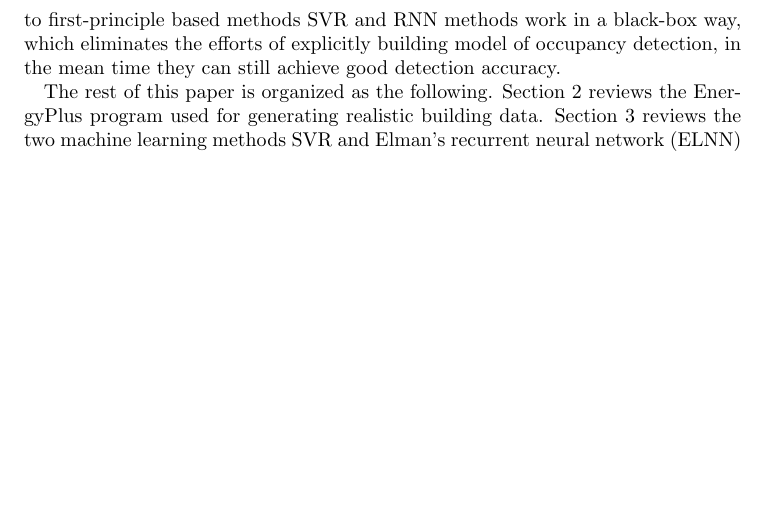
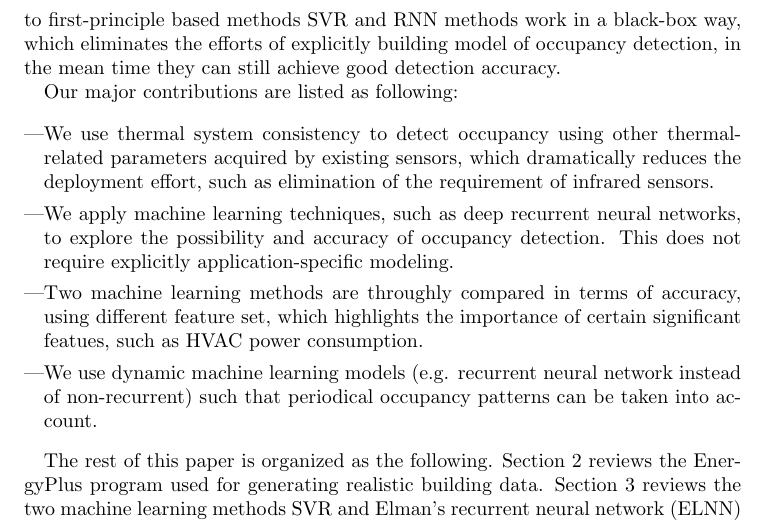
Before and after one commit to haibaosjtu/j_build_occup_det18, a LaTeX paper (j_build_occup_det16.tex, which reads intro.tex): part of page 4 of 23 before the commit and part of page 4 of 24 after it, cut so that both start at the same text, the shorter picture padded with empty space. Compiled offline with pdfLaTeX.

Commit message:
Add contribution bullets
Resolve #15
Resolve #18

```diff
--- a/intro.tex
+++ b/intro.tex
@@ -157,6 +157,23 @@ methods SVR and RNN methods work in a black-box way, which eliminates the
 efforts of explicitly building model of occupancy detection, in the mean time
 they can still achieve good detection accuracy.
 
+Our major contributions are listed as following:
+\begin{itemize}
+\item We use thermal system consistency to detect occupancy using other
+    thermal-related parameters acquired by existing sensors, which dramatically
+    reduces the deployment effort, such as elimination of the requirement
+    of infrared sensors.
+\item We apply machine learning techniques, such as deep recurrent neural
+    networks, to explore the possibility and accuracy of occupancy detection.
+    This does not require explicitly application-specific modeling.
+\item Two machine learning methods are throughly compared in terms of accuracy,
+    using different feature set, which highlights the importance of certain
+    significant featues, such as HVAC power consumption.
+\item We use dynamic machine learning models (e.g. recurrent neural network
+    instead of non-recurrent) such that periodical occupancy patterns can be taken
+    into account.
+\end{itemize}
+
 The rest of this paper is organized as the following.
 Section~\ref{sec:energy_plus_review} reviews the EnergyPlus program used for
 generating realistic building data. Section~\ref{sec:machine_learning_review}
```
Also changed, not shown: reviewers_comments.txt (+5 -1 lines).
